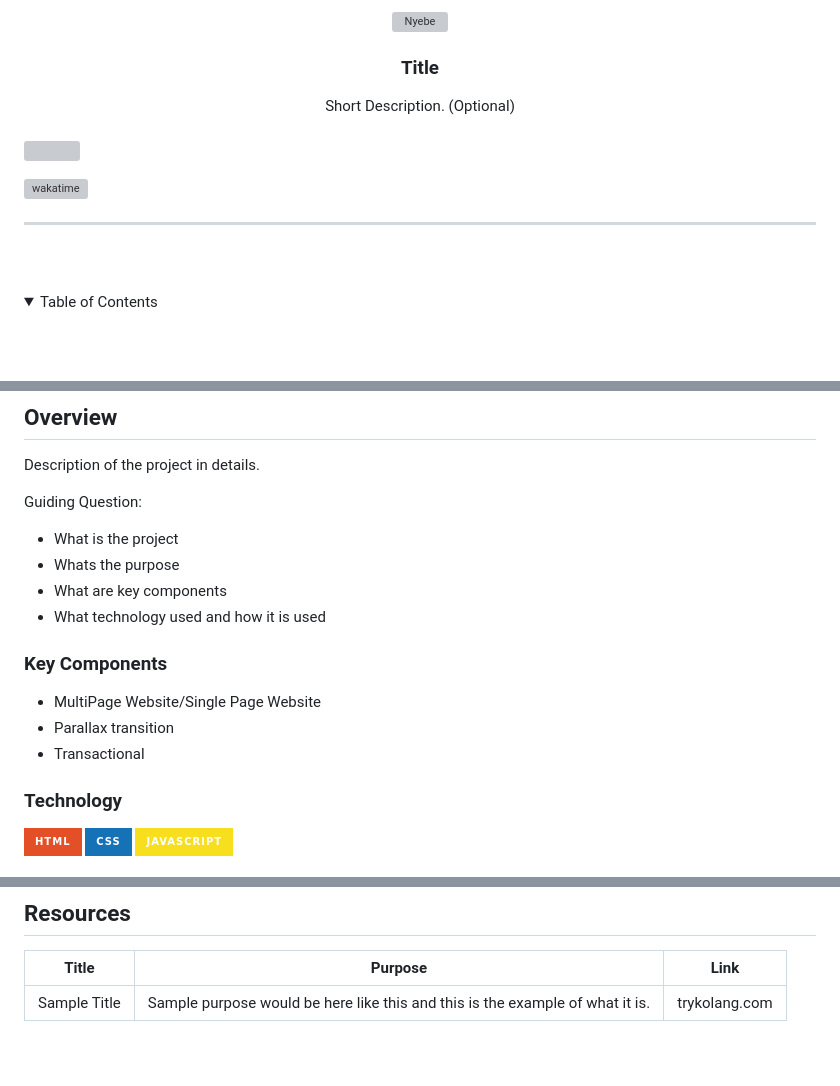
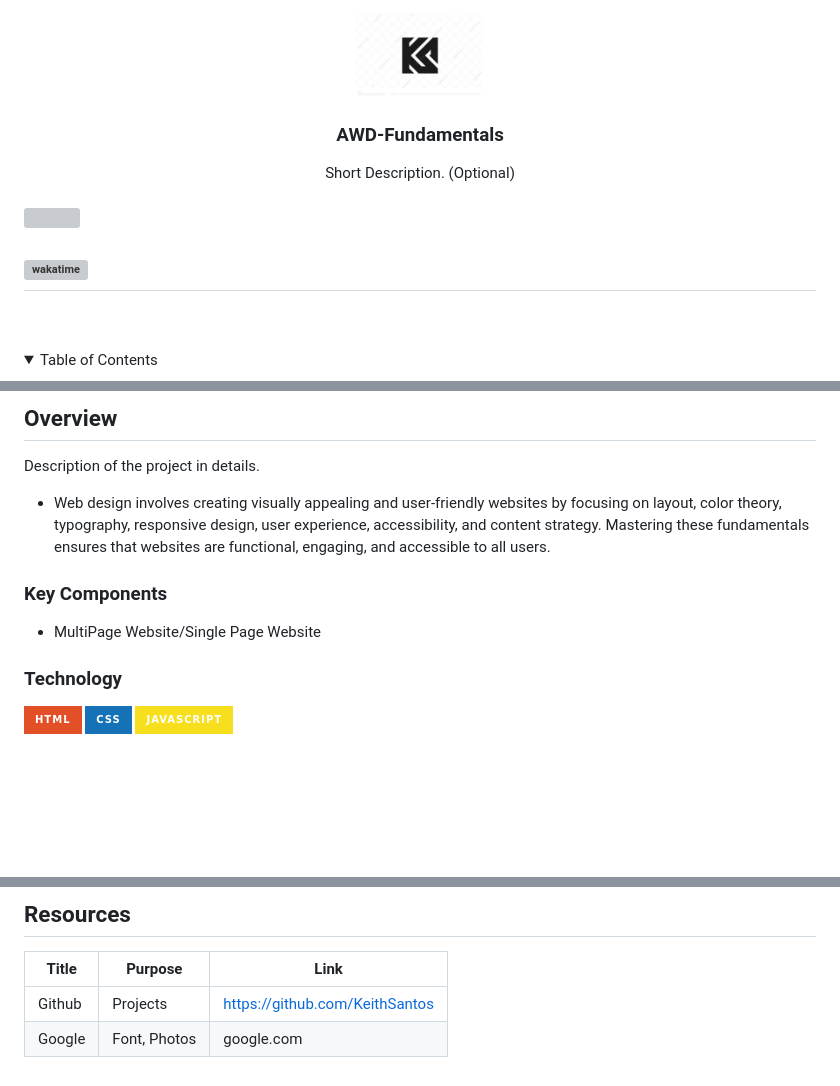
Before and after one commit to KeithSantos/AWD-FUNDAMENTALS, a Markdown page: readme.md, 3 parts joined by grey strips. Rendered like a GitHub page; pictures changed too: assets/img/dv6y2019176492019-12-094550742KS Monogram.jpg (added); folded sections open; badges without logos; blank space fills up the shorter version; grey boxes are pictures that could not be loaded.

Commit message:
refractor(updated read me page and add photos in read me page)

```diff
--- a/readme.md
+++ b/readme.md
@@ -8,8 +8,8 @@
   <!-- TODO: If you want to add logo or banner you can add it here -->
-    <img src="./assets/img/nyebe_white.png" alt="Nyebe" width="130" height="100">
+    <img src="./assets/img/dv6y2019176492019-12-094550742KS Monogram.jpg" alt="Nyebe" width="130" height="100">
   </a>
 <!-- TODO: Change Title to the name of the title of your Project -->
-  <h3 align="center">Title</h3>
+  <h3 align="center">AWD-Fundamentals</h3>
 </div>
 <!-- TODO: Make a short description -->
 <div align="center">
@@ -60,19 +59,12 @@
 <!-- TODO: To be changed -->
 <!-- The following are just sample -->
 Description of the project in details.
-
-Guiding Question:
-- What is the project
-- Whats the purpose
-- What are key components
-- What technology used and how it is used
+- Web design involves creating visually appealing and user-friendly websites by focusing on layout, color theory, typography, responsive design, user experience, accessibility, and content strategy. Mastering these fundamentals ensures that websites are functional, engaging, and accessible to all users.
 
 ### Key Components
 <!-- TODO: List of Key Components -->
 <!-- The following are just sample -->
 - MultiPage Website/Single Page Website
-- Parallax transition
-- Transactional
 
 ### Technology
 <!-- TODO: List of Technology Used -->
@@ -119,4 +111,5 @@ WD-ProjectName
 <!-- TODO: Add References -->
 | Title | Purpose | Link |
 |-|-|-|
-| Sample Title | Sample purpose would be here like this and this is the example of what it is. | trykolang.com |
+| Github | Projects | https://github.com/KeithSantos |
+| Google | Font, Photos | google.com |
```
Also changed, not shown: other parts of readme.md (+3 -4 lines), 2 other files.
